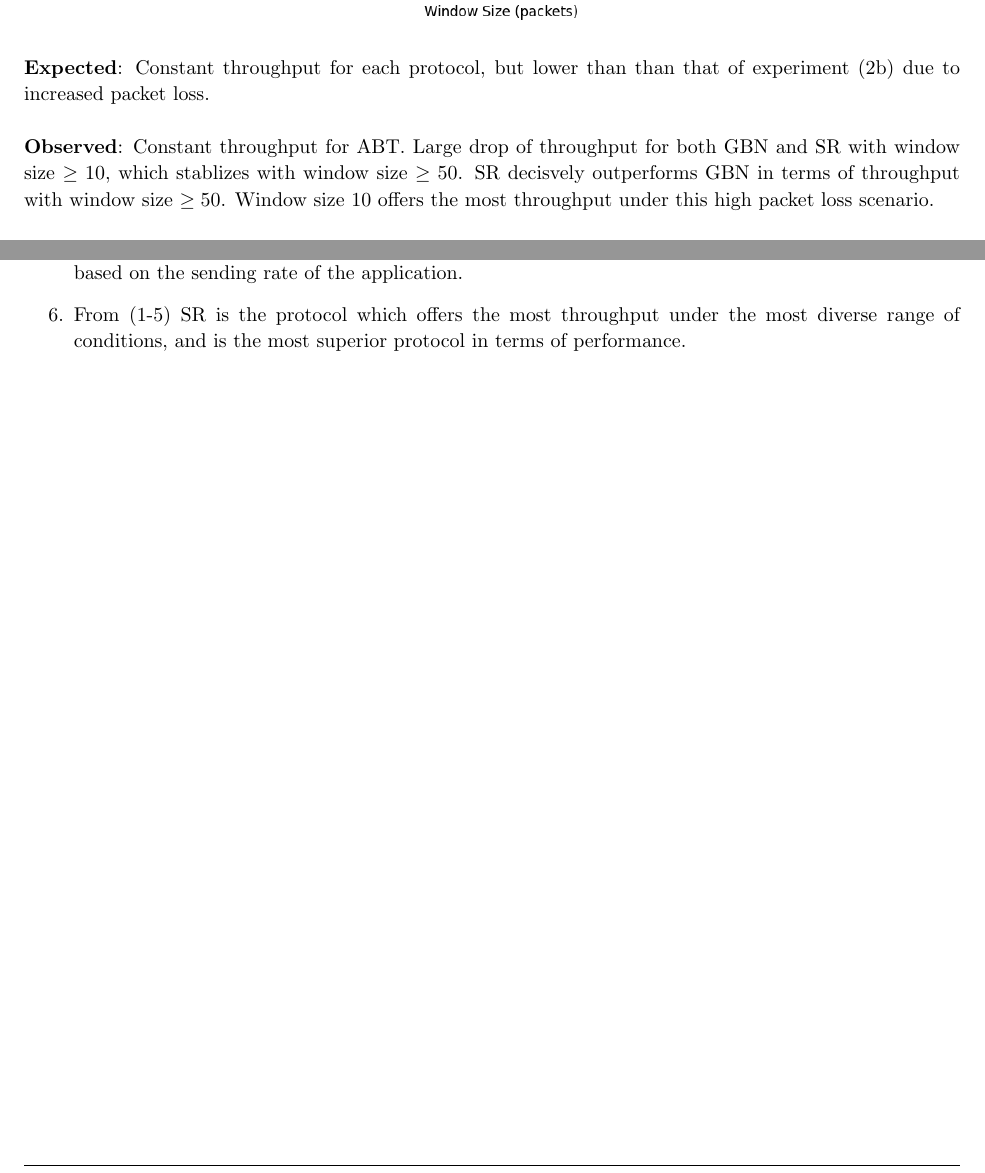
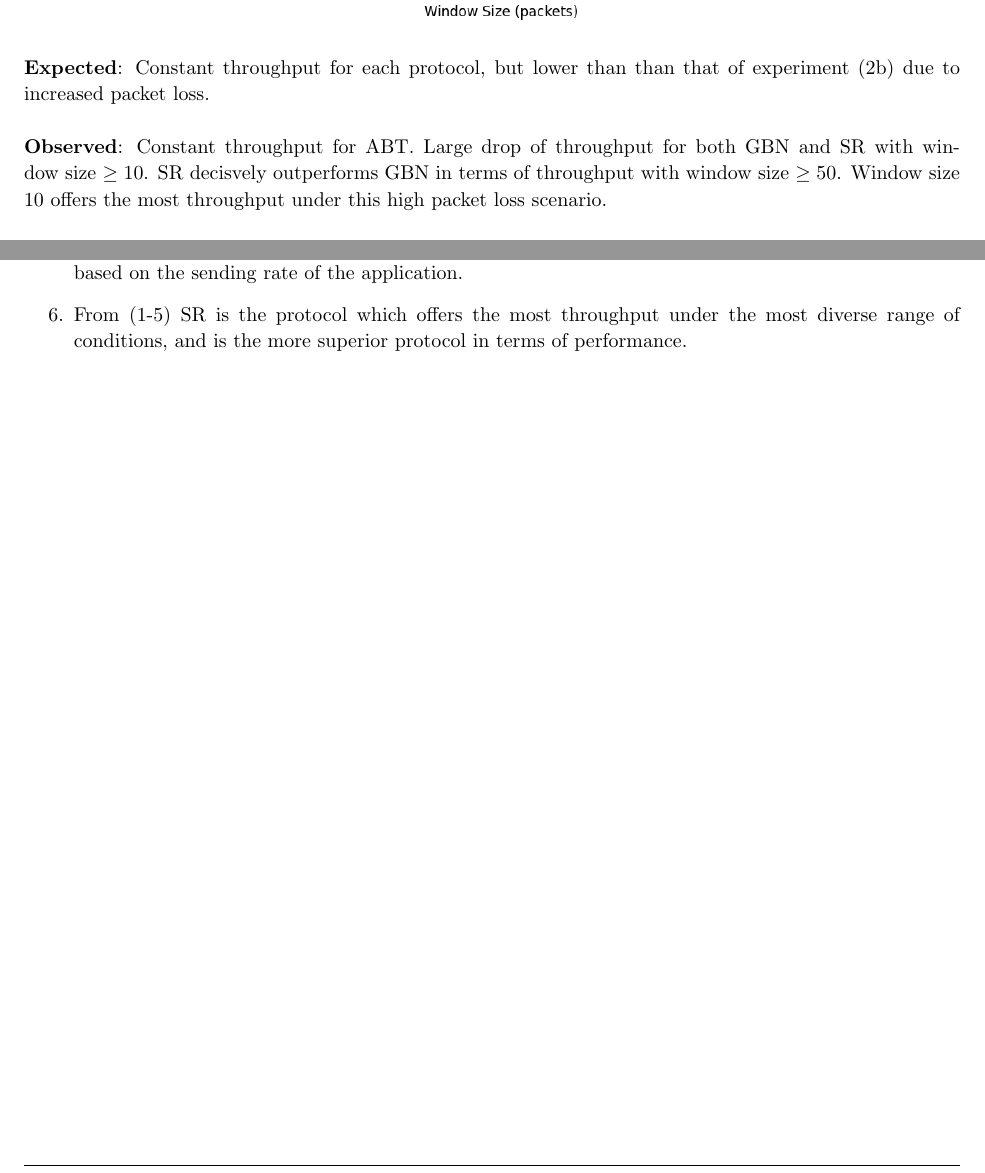
Before and after one commit to bobmshannon/ReliableTransportProtocols, a LaTeX problem sheet (report/Analysis_Assignment2.tex): two parts of pages 8 and 9 of 9, joined at a grey line, cut so that both start at the same text. Compiled offline with pdfLaTeX.

Commit message:
Update report

```diff
--- a/report/Analysis_Assignment2.tex
+++ b/report/Analysis_Assignment2.tex
@@ -278,7 +278,7 @@ In each of the experiments below, the protocols were tested by sending 1,000 mes
 
 \textbf{Expected}: Constant throughput for each protocol, but lower than than that of experiment (2b) due to increased packet loss.
 \newline\newline
-\textbf{Observed}: Constant throughput for ABT. Large drop of throughput for both GBN and SR with window size $\ge 10$, which stablizes with window size $\ge 50$. SR decisvely outperforms GBN in terms of throughput with window size $\ge 50$. Window size 10 offers the most throughput under this high packet loss scenario.
+\textbf{Observed}: Constant throughput for ABT. Large drop of throughput for both GBN and SR with window size $\ge 10$. SR decisvely outperforms GBN in terms of throughput with window size $\ge 50$. Window size 10 offers the most throughput under this high packet loss scenario.
 \newline\newline
 \textbf{Conclusion}: The throughput of SR is more resilient than GBN and ABT under conditions of high packet loss. There exists an optimal window size for each protocol that maximizes throughput with a certain level of packet loss, in this case it is 10.
 
@@ -291,6 +291,6 @@ In each of the experiments below, the protocols were tested by sending 1,000 mes
     \item The throughput of SR is more resilient to packet loss than both GBN and ABT.
     \item Under ideal conditions ($l=0.0, c=0.0$) a larger window size will increase throughput only if an application sends messages fast enough to fill the window.
     \item There exists an optimal window size that maximizes throughput under most packet loss conditions. Based on the experiments conducted, a window size of 50 would be a good choice for both SR and GBN. This window size allows for the most throughput under the most diverse range of conditions, while keeping memory usage on each endpoint minimal. However, this window size is optimal only in this specific scenario where the application is sending messages every 50 time units. In reality, this rate will be unpredictable. This suggests that it might be useful to potentially look into designing a new protocol based off SR or GBN that has a window size ``auto-tuning'' feature to maximize performance based on the sending rate of the application.
-    \item From (1-5) SR is the protocol which offers the most throughput under the most diverse range of conditions, and is the most superior protocol in terms of performance.
+    \item From (1-5) SR is the protocol which offers the most throughput under the most diverse range of conditions, and is the more superior protocol in terms of performance.
 \end{enumerate}
 \end{document}
```
Also changed, not shown: report/Analysis_Assignment2.pdf, report/images/exp2g3.png, scripts/Experiment 2 Results/exp2g3.png, 4 other files.
